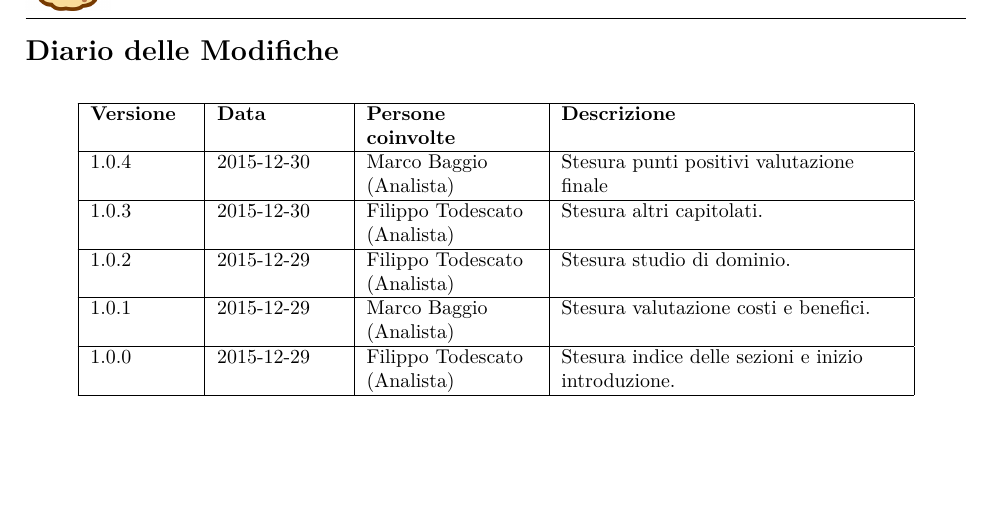
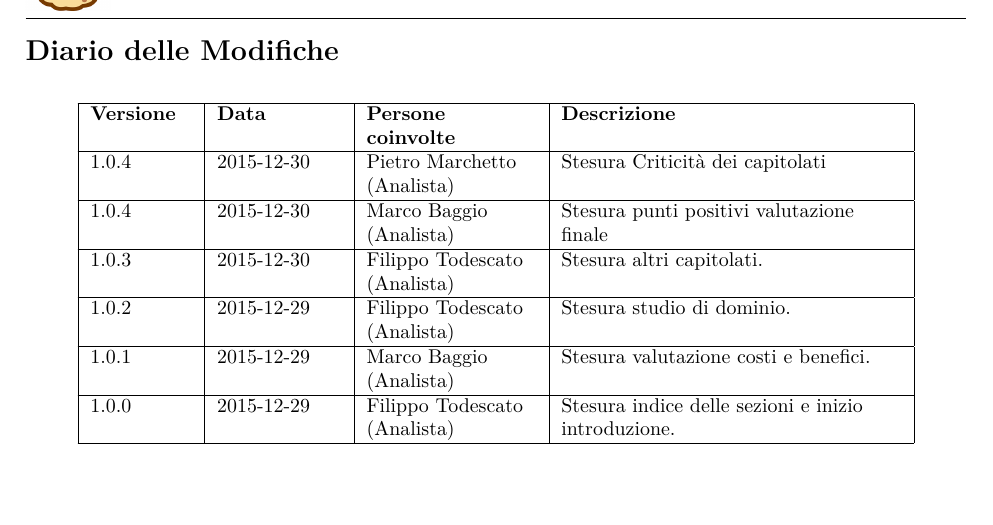
Before and after one commit to latexebiscotti/LaTeXeBiscotti, a LaTeX document (documenti/StudioDiFattibilità/StudioDiFattibilità.tex, which reads documenti/StudioDiFattibilità/diario_modifiche.tex): part of page 2 of 9, cut so that both start at the same text. Compiled offline with pdfLaTeX.

Commit message:
SdF-Pietro -Criticità e MaaS

```diff
--- a/documenti/StudioDiFattibilità/diario_modifiche.tex
+++ b/documenti/StudioDiFattibilità/diario_modifiche.tex
@@ -5,6 +5,7 @@
 	\hline \textbf{Versione} & \textbf{Data} & \textbf{Persone coinvolte} & \textbf{Descrizione} \\
 
 	% IN ORDINE DALLA MODIFICA PIÙ RECENTE ALLA PIÙ VECCHIA
+	\hline 1.0.4 & 2015-12-30 & Pietro Marchetto \linebreak (Analista) & Stesura Criticità dei capitolati \\
 	\hline 1.0.4 & 2015-12-30 & Marco Baggio \linebreak (Analista) & Stesura punti positivi valutazione finale \\
 	\hline 1.0.3 & 2015-12-30 & Filippo Todescato \linebreak (Analista) & Stesura altri capitolati. \\
 	\hline 1.0.2 & 2015-12-29 & Filippo Todescato \linebreak (Analista) & Stesura studio di dominio. \\
```
